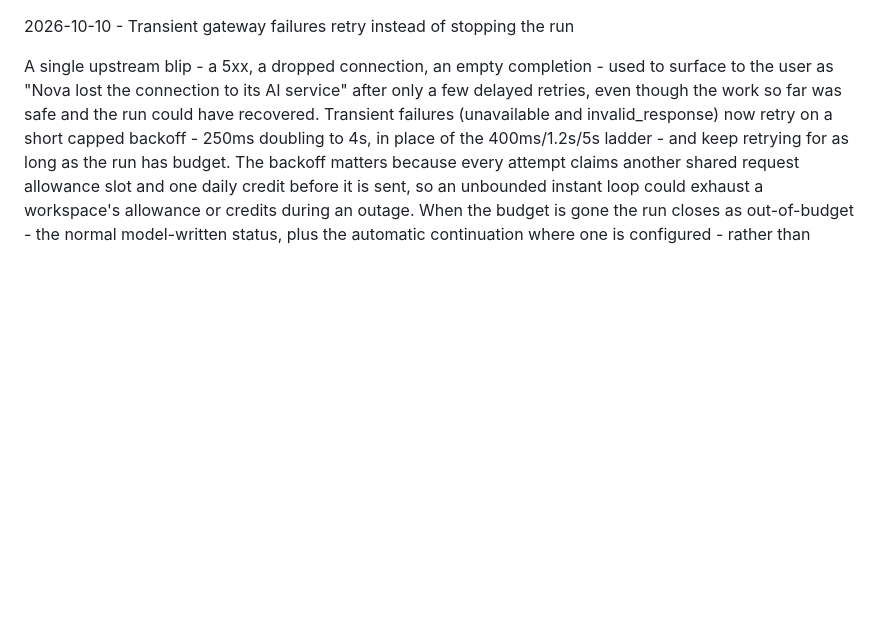
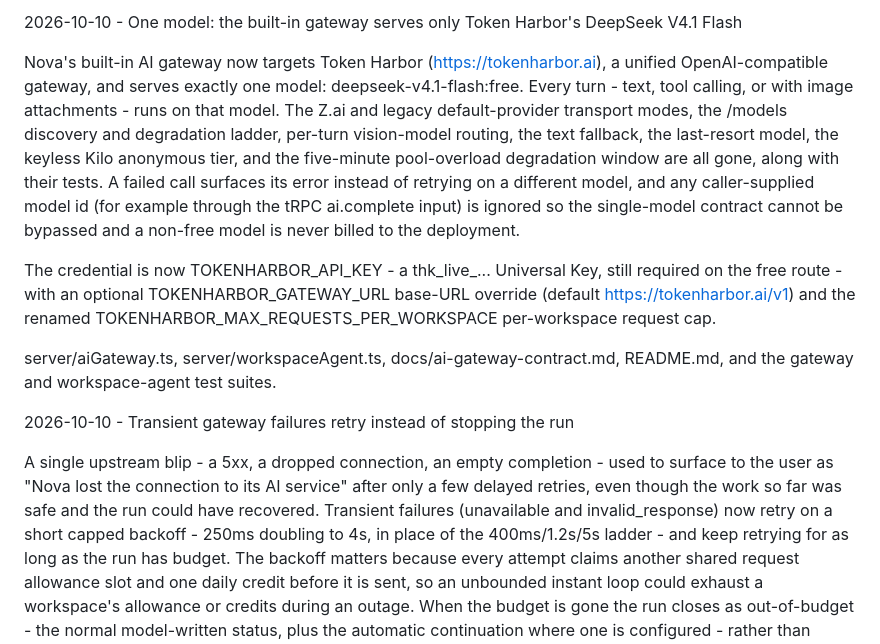
Before and after one commit to Marcus-Mok-GH/nova-cloud-computer, a Markdown page: CHANGELOG.md, the part around the change. GitHub-like rendering; blank space fills up the shorter version.

Commit message:
docs(changelog): record the single-model Token Harbor gateway

```diff
--- a/CHANGELOG.md
+++ b/CHANGELOG.md
@@ -1,3 +1,25 @@
+2026-10-10 - One model: the built-in gateway serves only Token Harbor's DeepSeek V4.1 Flash
+
+Nova's built-in AI gateway now targets Token Harbor (https://tokenharbor.ai), a
+unified OpenAI-compatible gateway, and serves exactly one model:
+deepseek-v4.1-flash:free. Every turn - text, tool calling, or with image
+attachments - runs on that model. The Z.ai and legacy default-provider
+transport modes, the /models discovery and degradation ladder, per-turn
+vision-model routing, the text fallback, the last-resort model, the keyless
+Kilo anonymous tier, and the five-minute pool-overload degradation window are
+all gone, along with their tests. A failed call surfaces its error instead of
+retrying on a different model, and any caller-supplied model id (for example
+through the tRPC ai.complete input) is ignored so the single-model contract
+cannot be bypassed and a non-free model is never billed to the deployment.
+
+The credential is now TOKENHARBOR_API_KEY - a thk_live_... Universal Key, still
+required on the free route - with an optional TOKENHARBOR_GATEWAY_URL base-URL
+override (default https://tokenharbor.ai/v1) and the renamed
+TOKENHARBOR_MAX_REQUESTS_PER_WORKSPACE per-workspace request cap.
+
+server/aiGateway.ts, server/workspaceAgent.ts, docs/ai-gateway-contract.md,
+README.md, and the gateway and workspace-agent test suites.
+
 2026-10-10 - Transient gateway failures retry instead of stopping the run
 
 A single upstream blip - a 5xx, a dropped connection, an empty completion -
```
